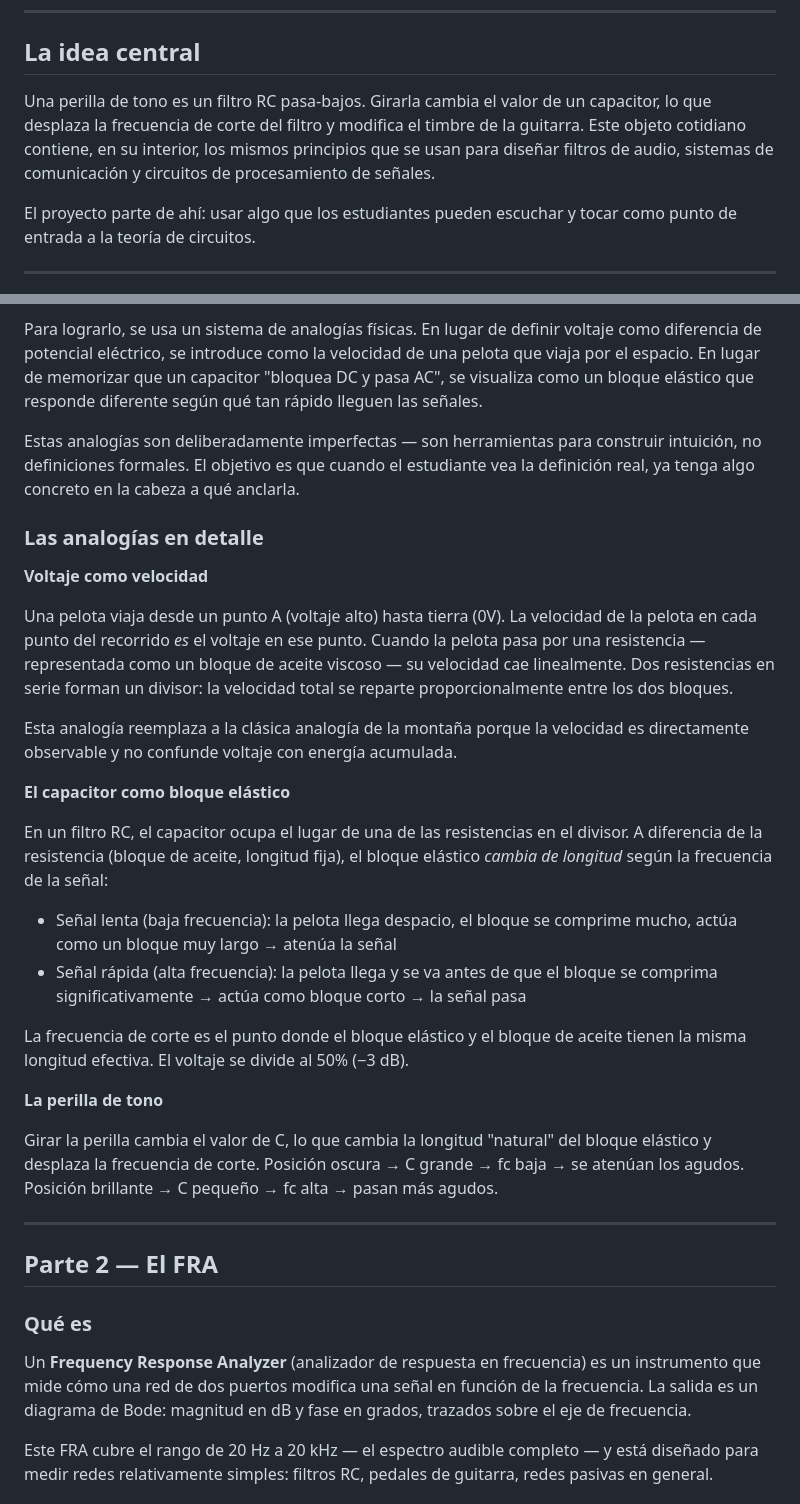
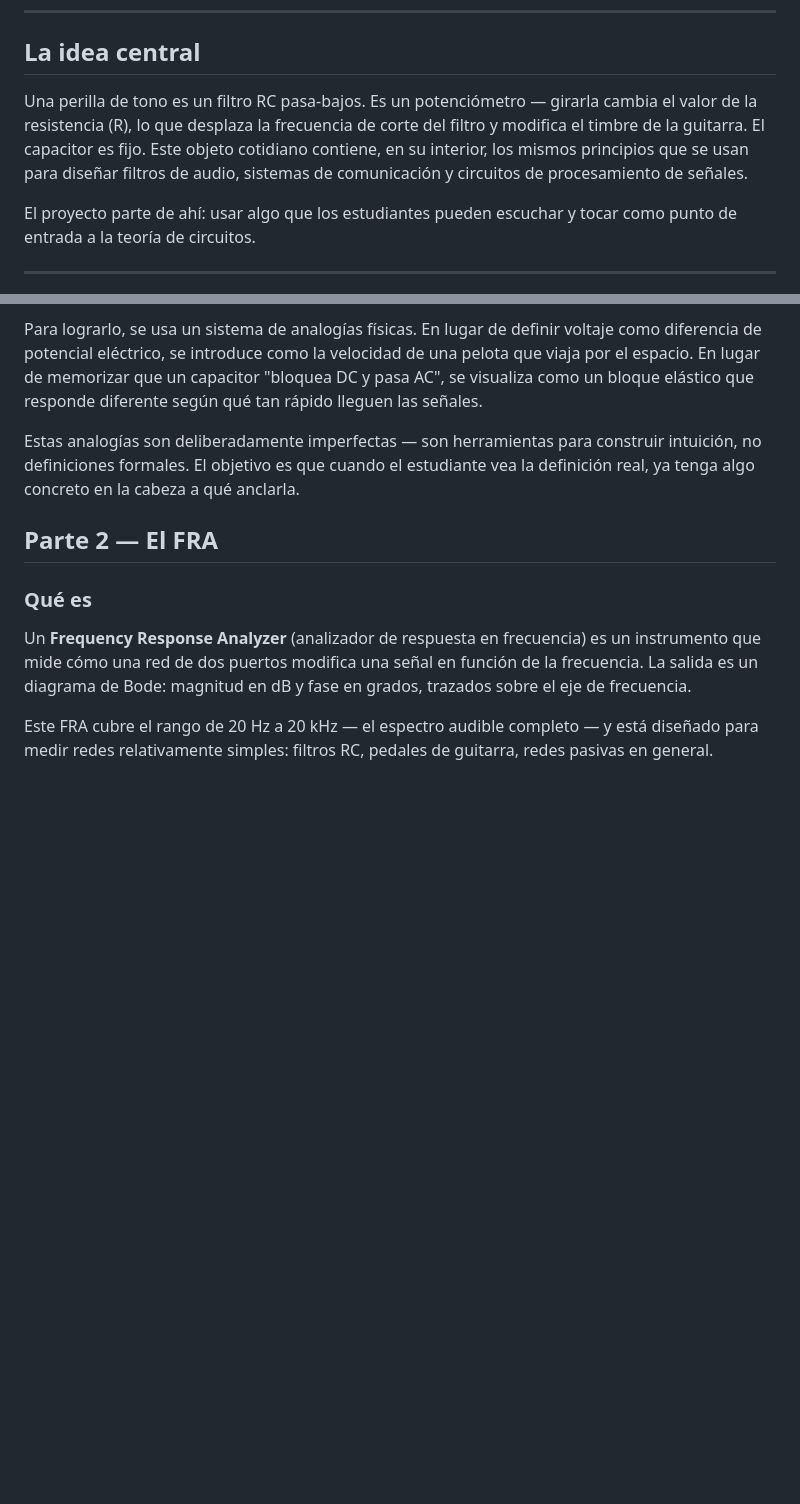
Before and after one commit to daniel-pgkf/s12-control-de-tono, a Markdown page: README.md, 2 parts joined by grey strips. GitHub-like rendering; blank space fills up the shorter version.

Commit message:
arreglo readme

```diff
--- a/README.md
+++ b/README.md
@@ -6,7 +6,7 @@ Un proyecto de dos partes: un curso universitario de electrónica básica y un a
 
 ## La idea central
 
-Una perilla de tono es un filtro RC pasa-bajos. Girarla cambia el valor de un capacitor, lo que desplaza la frecuencia de corte del filtro y modifica el timbre de la guitarra. Este objeto cotidiano contiene, en su interior, los mismos principios que se usan para diseñar filtros de audio, sistemas de comunicación y circuitos de procesamiento de señales.
+Una perilla de tono es un filtro RC pasa-bajos. Es un potenciómetro — girarla cambia el valor de la resistencia (R), lo que desplaza la frecuencia de corte del filtro y modifica el timbre de la guitarra. El capacitor es fijo. Este objeto cotidiano contiene, en su interior, los mismos principios que se usan para diseñar filtros de audio, sistemas de comunicación y circuitos de procesamiento de señales.
 
 El proyecto parte de ahí: usar algo que los estudiantes pueden escuchar y tocar como punto de entrada a la teoría de circuitos.
 
@@ -42,28 +42,6 @@ Para lograrlo, se usa un sistema de analogías físicas. En lugar de definir vol
 
 Estas analogías son deliberadamente imperfectas — son herramientas para construir intuición, no definiciones formales. El objetivo es que cuando el estudiante vea la definición real, ya tenga algo concreto en la cabeza a qué anclarla.
 
-### Las analogías en detalle
-
-**Voltaje como velocidad**
-
-Una pelota viaja desde un punto A (voltaje alto) hasta tierra (0V). La velocidad de la pelota en cada punto del recorrido *es* el voltaje en ese punto. Cuando la pelota pasa por una resistencia — representada como un bloque de aceite viscoso — su velocidad cae linealmente. Dos resistencias en serie forman un divisor: la velocidad total se reparte proporcionalmente entre los dos bloques.
-
-Esta analogía reemplaza a la clásica analogía de la montaña porque la velocidad es directamente observable y no confunde voltaje con energía acumulada.
-
-**El capacitor como bloque elástico**
-
-En un filtro RC, el capacitor ocupa el lugar de una de las resistencias en el divisor. A diferencia de la resistencia (bloque de aceite, longitud fija), el bloque elástico *cambia de longitud* según la frecuencia de la señal:
-
-- Señal lenta (baja frecuencia): la pelota llega despacio, el bloque se comprime mucho, actúa como un bloque muy largo → atenúa la señal
-- Señal rápida (alta frecuencia): la pelota llega y se va antes de que el bloque se comprima significativamente → actúa como bloque corto → la señal pasa
-
-La frecuencia de corte es el punto donde el bloque elástico y el bloque de aceite tienen la misma longitud efectiva. El voltaje se divide al 50% (−3 dB).
-
-**La perilla de tono**
-
-Girar la perilla cambia el valor de C, lo que cambia la longitud "natural" del bloque elástico y desplaza la frecuencia de corte. Posición oscura → C grande → fc baja → se atenúan los agudos. Posición brillante → C pequeño → fc alta → pasan más agudos.
-
----
 
 ## Parte 2 — El FRA
 
```
